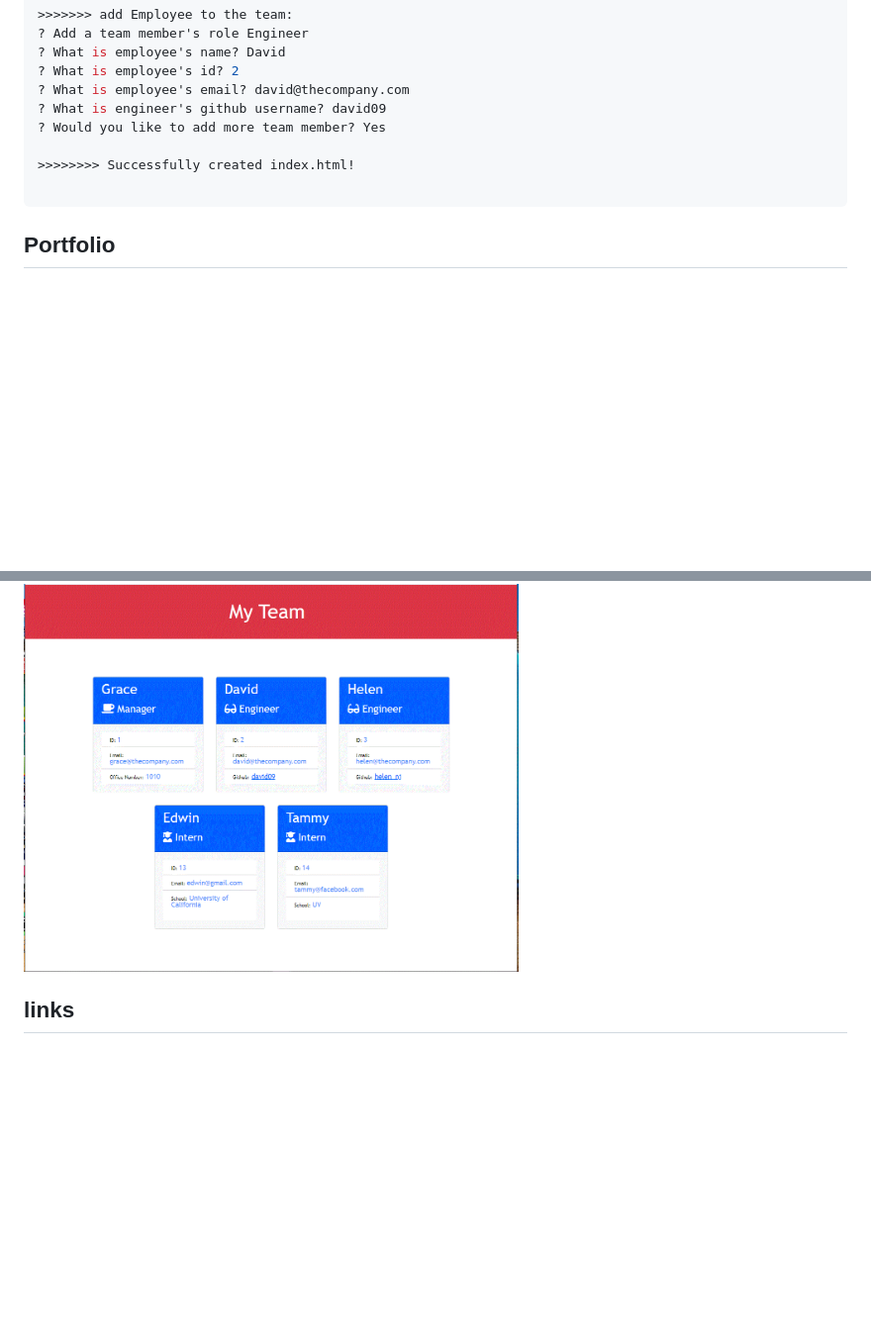
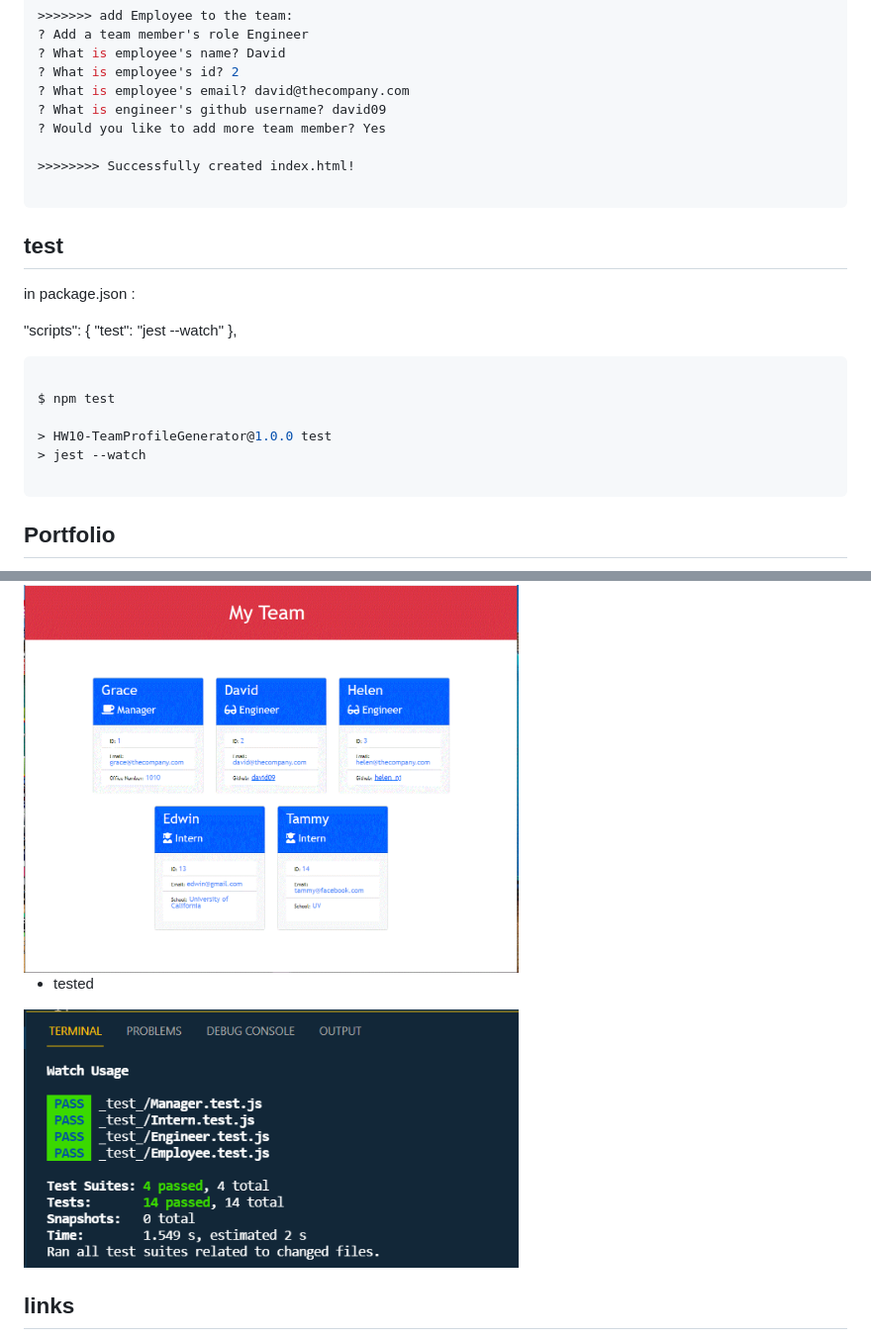
Before and after one commit to klhi3/github-team-profile-generator, a Markdown page: README.md, 2 parts joined by grey strips. Shown: that part at 99% size. GitHub-like rendering; pictures changed too: assets/images/test.png (added); blank space fills up the shorter version.

Commit message:
tested

````diff
--- a/README.md
+++ b/README.md
@@ -59,6 +59,24 @@ node index.js
 
 ```
 
+## test
+
+in package.json :
+
+ "scripts": {
+    "test": "jest --watch"
+  },
+
+```bash
+
+$ npm test
+
+> HW10-TeamProfileGenerator@1.0.0 test
+> jest --watch
+
+```
+
+
 ## Portfolio
 
 * run in terminal <br>
@@ -66,6 +84,9 @@ node index.js
 
 * index.html created<br>
 <img src="./assets/images/page.gif" width="500" />
+
+* tested <br>
+<img src="./assets/images/test.png" width="500" />
 
 
 ## links
````
Also changed, not shown: other parts of README.md (+3 -3 lines), 10 other files.
